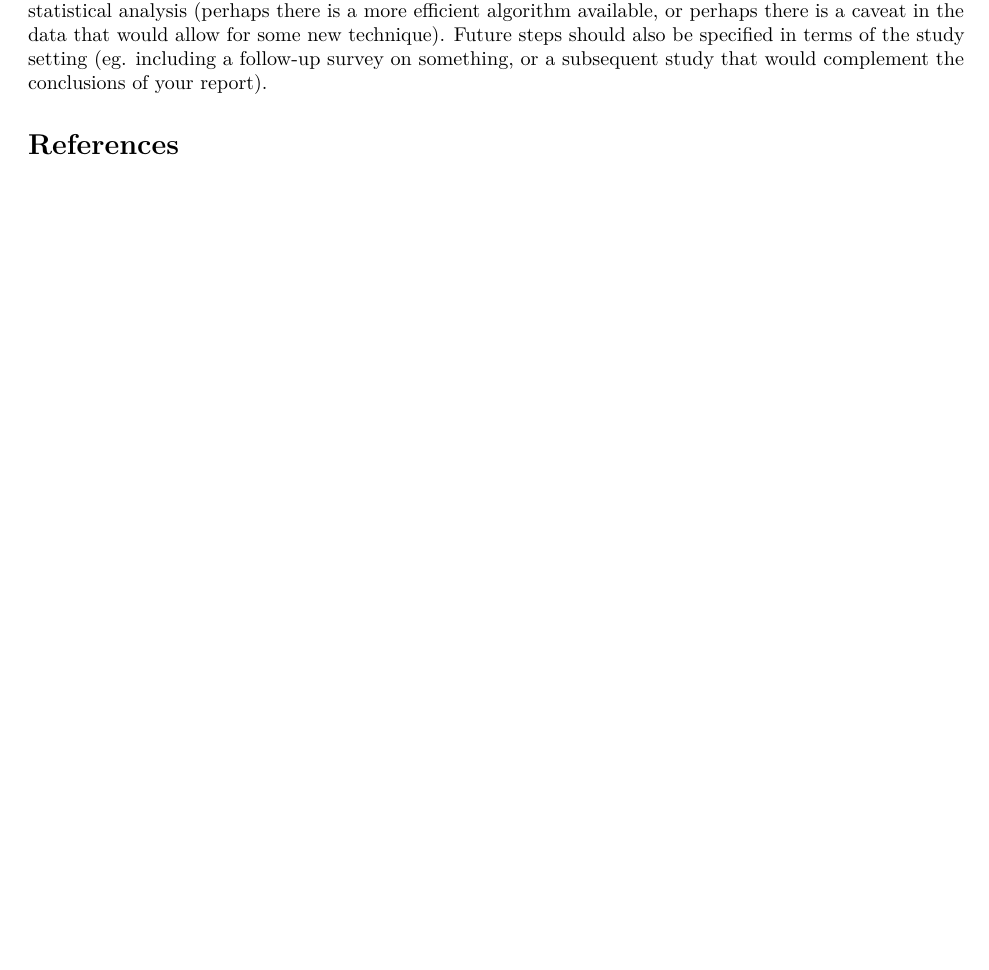
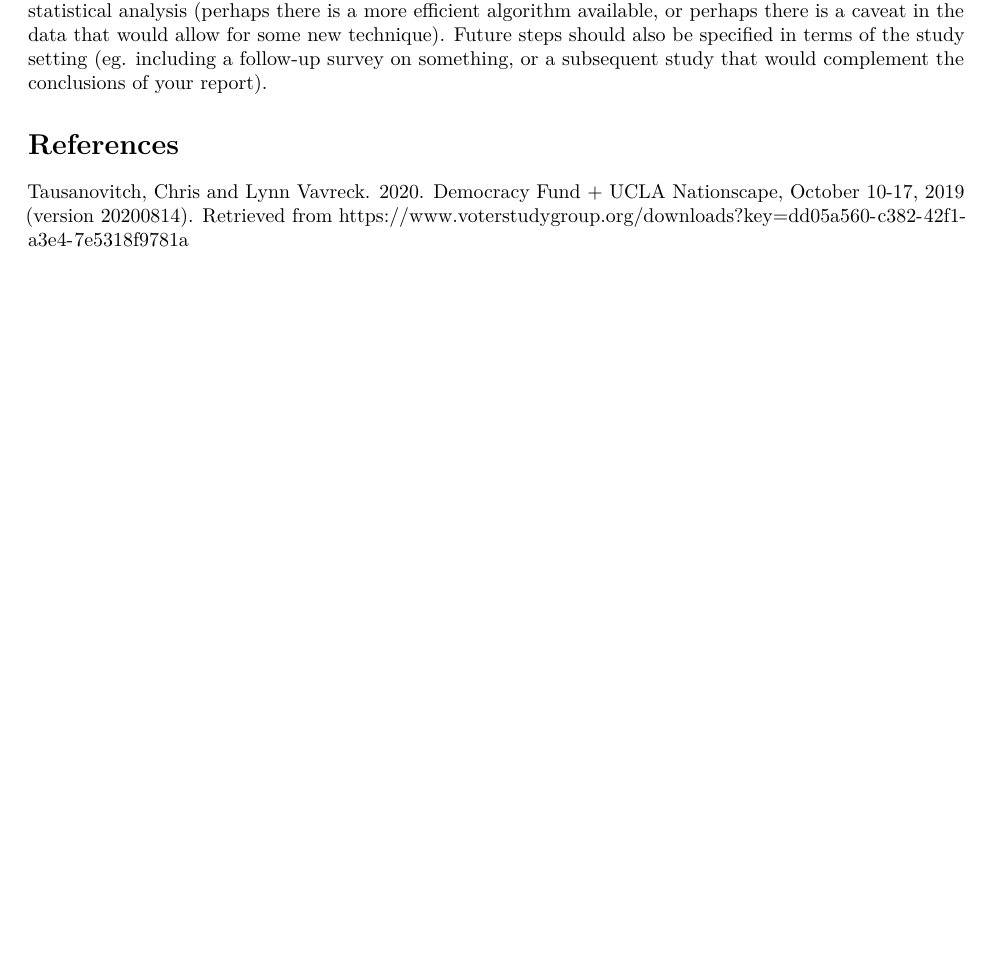
Before and after one commit to labib-c/US-Presidential-Election-2020-Popular-Vote-Prediction, an R Markdown document (election-prediction.Rmd): part of page 2 of 2, cut so that both start at the same text, the shorter picture padded with empty space. Rendered offline with R 4.5, knitr and Pandoc, then LaTeX, with nearby package versions; some code elsewhere in the file could not run offline.

Commit message:
adding reference

```diff
--- a/election-prediction.Rmd
+++ b/election-prediction.Rmd
@@ -89,3 +89,5 @@ Here you discuss subsequent work to be done after this report. This can include
 
 
 # References
+
+Tausanovitch, Chris and Lynn Vavreck. 2020. Democracy Fund + UCLA Nationscape, October 10-17, 2019 (version 20200814). Retrieved from https://www.voterstudygroup.org/downloads?key=dd05a560-c382-42f1-a3e4-7e5318f9781a
```
Also changed, not shown: 1 other file.
